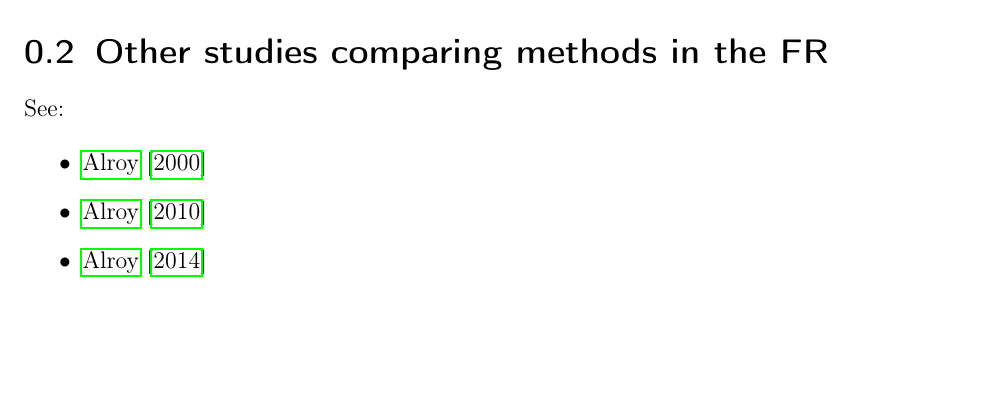
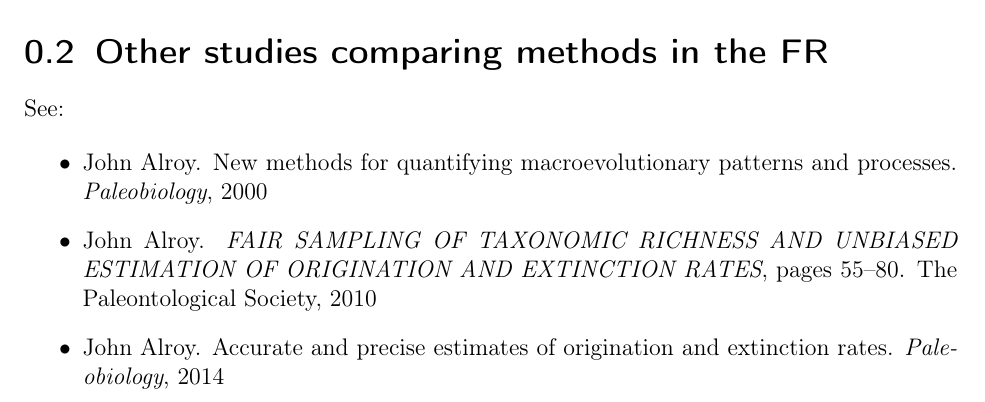
Before and after one commit to pennell-lab/fossil_sampling, a LaTeX book (analysis/Guidelines/How_to.tex): part of page 2 of 3, cut so that both start at the same text, the shorter picture padded with empty space. Compiled offline with pdfLaTeX.

Commit message:
tex_files

```diff
--- a/analysis/Guidelines/How_to.tex
+++ b/analysis/Guidelines/How_to.tex
@@ -19,6 +19,8 @@
 \usepackage{amsthm}
 \usepackage{amsmath}
 
+\usepackage{bibentry}
+\nobibliography*
 
 
 \usepackage{natbib} % comando para poder citar authordate. permite o uso de citep, citet, etc
@@ -56,9 +58,9 @@
 See:
 
 \begin{itemize}
-\item \cite{Alroy00}
-\item \cite{Alroy10}
-\item \cite{Alroy14}
+\item \bibentry{Alroy00}
+\item \bibentry{Alroy10}
+\item \bibentry{Alroy14}
 \end{itemize}
 
 
```
Also changed, not shown: analysis/Guidelines/How_to.pdf, 5 other files.
